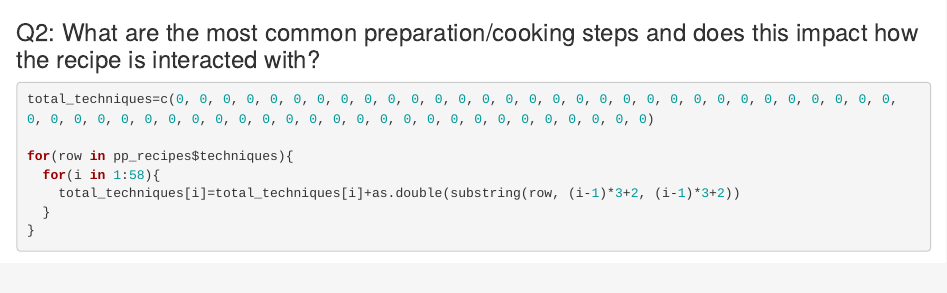
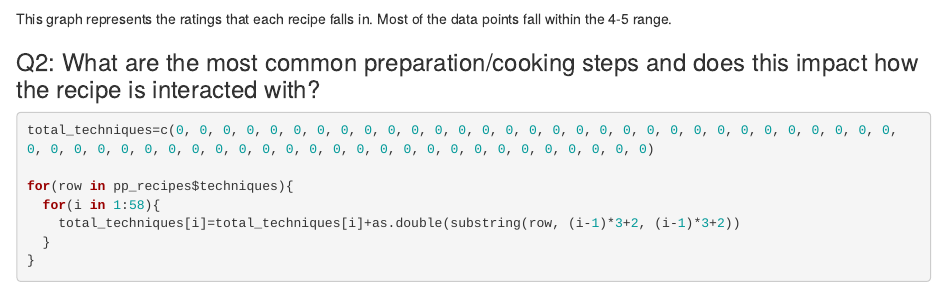
Before and after one commit to NeilVakharia45/FoodData, an R Markdown document (EDA_Template.rmd): the page in a window 1100 px wide, from 680 px down. Rendered offline with R 4.5, knitr and Pandoc, with nearby package versions; some code elsewhere in the file could not run offline.

Commit message:
Add files via upload

````diff
--- a/EDA_Template.rmd
+++ b/EDA_Template.rmd
@@ -41,6 +41,9 @@
   xlab('Recipe ID')+
   ylab('Rating')
 ```
+
+This graph represents the ratings that each recipe falls in. Most of the data points fall within the 4-5 range.
+
 
 ### Q2: What are the most common preparation/cooking steps and does this impact how the recipe is interacted with?
 
````
Also changed, not shown: EDA_Template.rmd (2 more changed lines).
